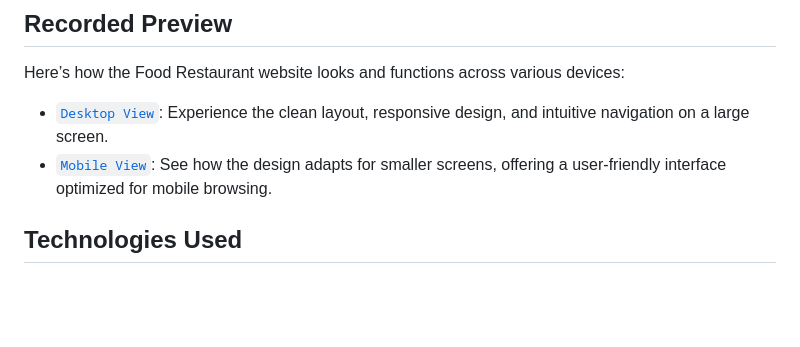
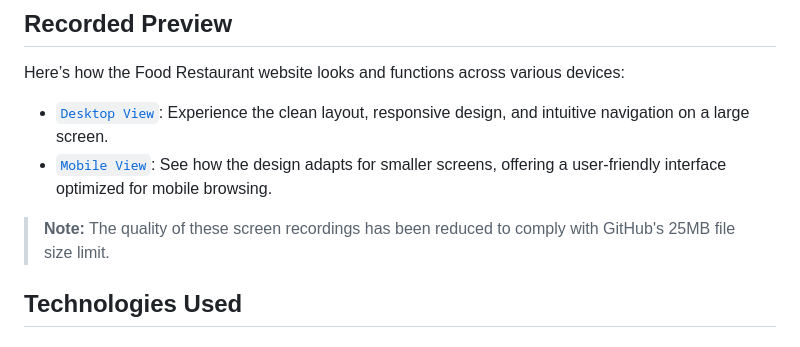
Before and after one commit to zainkashif1122/Food-Restaurant-Website, a Markdown page: README.md, the part around the change. GitHub-like rendering; blank space fills up the shorter version.

```diff
--- a/README.md
+++ b/README.md
@@ -32,6 +32,8 @@ Here’s how the Food Restaurant website looks and functions across various devi
 - [`Desktop View`](desktopViewScreenRecording): Experience the clean layout, responsive design, and intuitive navigation on a large screen.
 - [`Mobile View`](mobileViewScreenRecording): See how the design adapts for smaller screens, offering a user-friendly interface optimized for mobile browsing.
 
+> **Note:** The quality of these screen recordings has been reduced to comply with GitHub's 25MB file size limit.
+
 ## Technologies Used
 ### **Languages**:
 - **HTML5**: For structuring the web pages.
```
